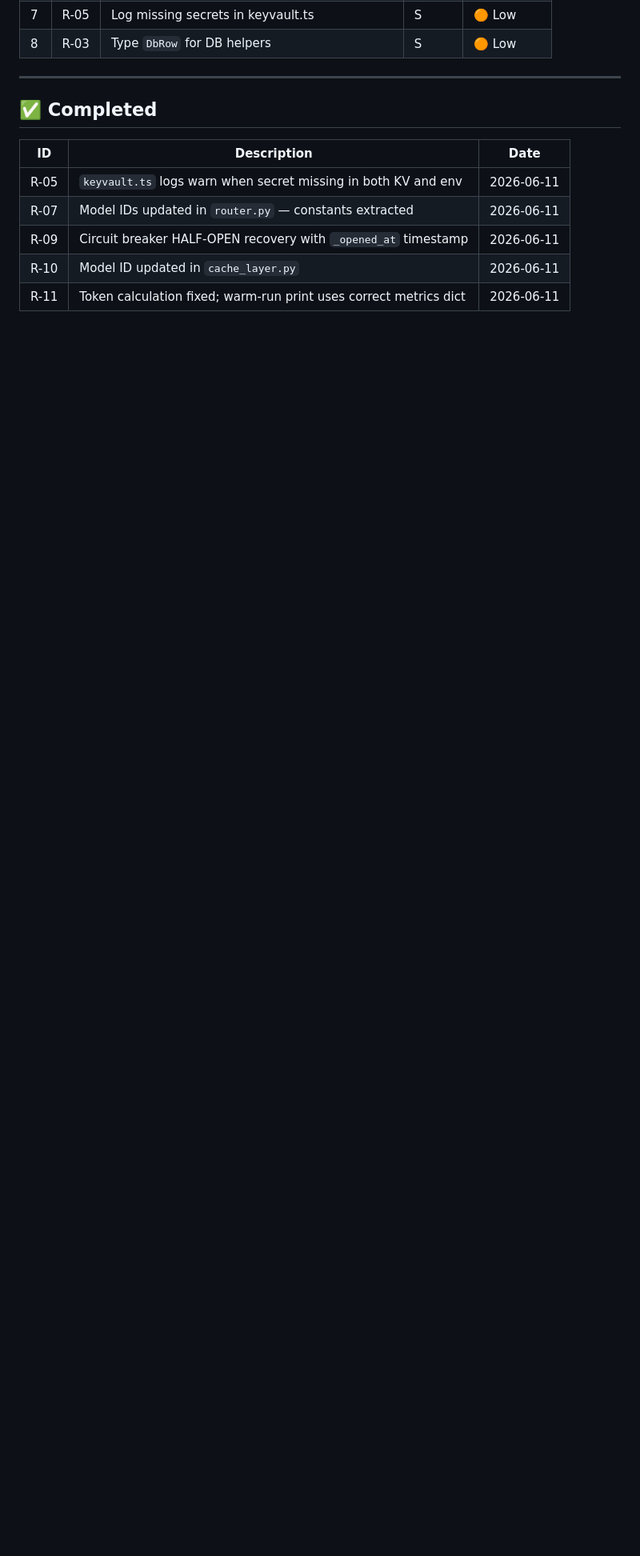
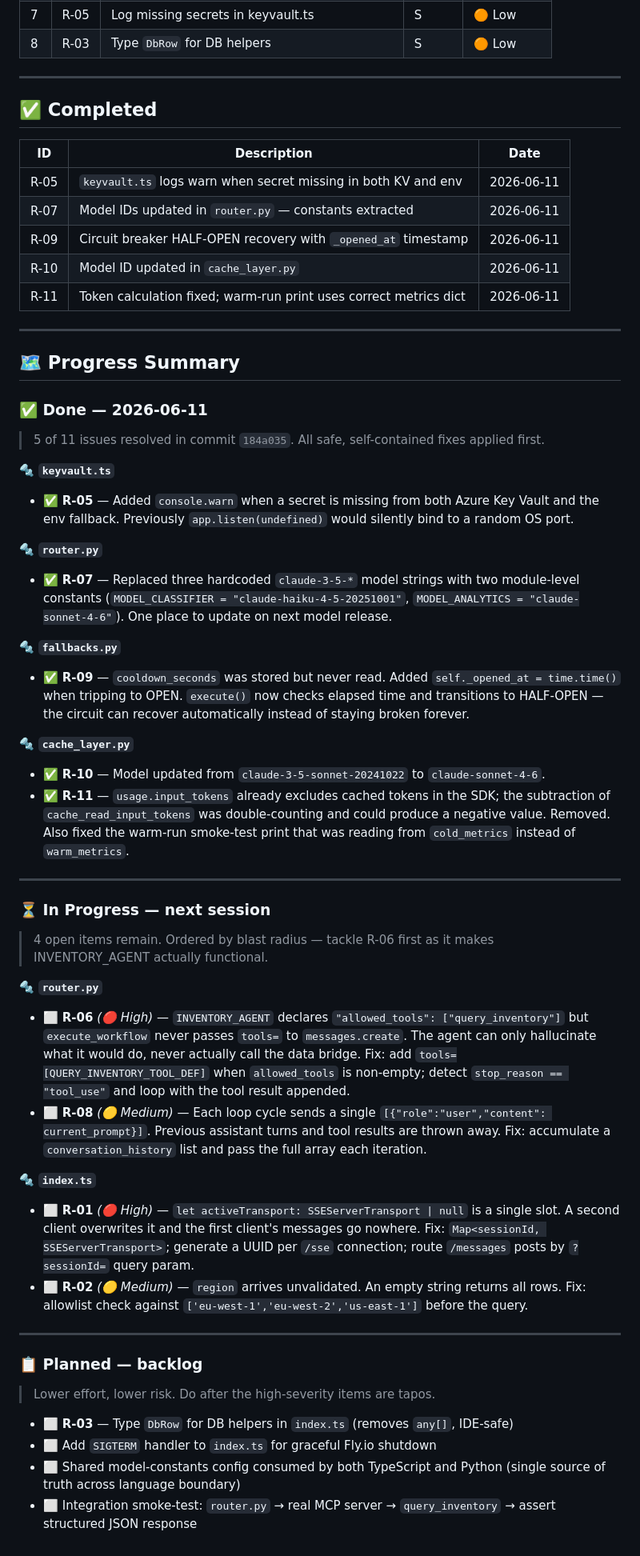
Before and after one commit to rifaterdemsahin/claude-architect-certification, a Markdown page: 4_Formula/Refactor/backend-refactor-tapos.md, the part around the change. Shown at 80% size. Drawn GitHub-style; blank space fills up the shorter version.

Commit message:
docs(refactor): add progress/done/planned summary to backend-refactor-tapos.md
Appended three sections at the bottom: Done (5 fixes applied 2026-06-11
with per-fix explanation), In Progress (R-06 tool wiring + R-01 SSE
session map as next priorities), and Planned backlog (R-03 DbRow types,
SIGTERM handler, shared model constants, integration smoke-test).

Co-Authored-By: Claude Sonnet 4.6 <noreply@anthropic.com>

```diff
--- a/4_Formula/Refactor/backend-refactor-tapos.md
+++ b/4_Formula/Refactor/backend-refactor-tapos.md
@@ -128,3 +128,49 @@
 | R-09 | Circuit breaker HALF-OPEN recovery with `_opened_at` timestamp | 2026-06-11 |
 | R-10 | Model ID updated in `cache_layer.py` | 2026-06-11 |
 | R-11 | Token calculation fixed; warm-run print uses correct metrics dict | 2026-06-11 |
+
+---
+
+## 🗺 Progress Summary
+
+### ✅ Done — 2026-06-11
+
+> 5 of 11 issues resolved in commit `184a035`. All safe, self-contained fixes applied first.
+
+**🔩 `keyvault.ts`**
+- ✅ **R-05** — Added `console.warn` when a secret is missing from both Azure Key Vault and the env fallback. Previously `app.listen(undefined)` would silently bind to a random OS port.
+
+**🔩 `router.py`**
+- ✅ **R-07** — Replaced three hardcoded `claude-3-5-*` model strings with two module-level constants (`MODEL_CLASSIFIER = "claude-haiku-4-5-20251001"`, `MODEL_ANALYTICS = "claude-sonnet-4-6"`). One place to update on next model release.
+
+**🔩 `fallbacks.py`**
+- ✅ **R-09** — `cooldown_seconds` was stored but never read. Added `self._opened_at = time.time()` when tripping to OPEN. `execute()` now checks elapsed time and transitions to HALF-OPEN — the circuit can recover automatically instead of staying broken forever.
+
+**🔩 `cache_layer.py`**
+- ✅ **R-10** — Model updated from `claude-3-5-sonnet-20241022` to `claude-sonnet-4-6`.
+- ✅ **R-11** — `usage.input_tokens` already excludes cached tokens in the SDK; the subtraction of `cache_read_input_tokens` was double-counting and could produce a negative value. Removed. Also fixed the warm-run smoke-test print that was reading from `cold_metrics` instead of `warm_metrics`.
+
+---
+
+### ⏳ In Progress — next session
+
+> 4 open items remain. Ordered by blast radius — tackle R-06 first as it makes INVENTORY_AGENT actually functional.
+
+**🔩 `router.py`**
+- ⬜ **R-06** *(🔴 High)* — `INVENTORY_AGENT` declares `"allowed_tools": ["query_inventory"]` but `execute_workflow` never passes `tools=` to `messages.create`. The agent can only hallucinate what it would do, never actually call the data bridge. Fix: add `tools=[QUERY_INVENTORY_TOOL_DEF]` when `allowed_tools` is non-empty; detect `stop_reason == "tool_use"` and loop with the tool result appended.
+- ⬜ **R-08** *(🟡 Medium)* — Each loop cycle sends a single `[{"role":"user","content": current_prompt}]`. Previous assistant turns and tool results are thrown away. Fix: accumulate a `conversation_history` list and pass the full array each iteration.
+
+**🔩 `index.ts`**
+- ⬜ **R-01** *(🔴 High)* — `let activeTransport: SSEServerTransport | null` is a single slot. A second client overwrites it and the first client's messages go nowhere. Fix: `Map<sessionId, SSEServerTransport>`; generate a UUID per `/sse` connection; route `/messages` posts by `?sessionId=` query param.
+- ⬜ **R-02** *(🟡 Medium)* — `region` arrives unvalidated. An empty string returns all rows. Fix: allowlist check against `['eu-west-1','eu-west-2','us-east-1']` before the query.
+
+---
+
+### 📋 Planned — backlog
+
+> Lower effort, lower risk. Do after the high-severity items are tapos.
+
+- ⬜ **R-03** — Type `DbRow` for DB helpers in `index.ts` (removes `any[]`, IDE-safe)
+- ⬜ Add `SIGTERM` handler to `index.ts` for graceful Fly.io shutdown
+- ⬜ Shared model-constants config consumed by both TypeScript and Python (single source of truth across language boundary)
+- ⬜ Integration smoke-test: `router.py` → real MCP server → `query_inventory` → assert structured JSON response
```
